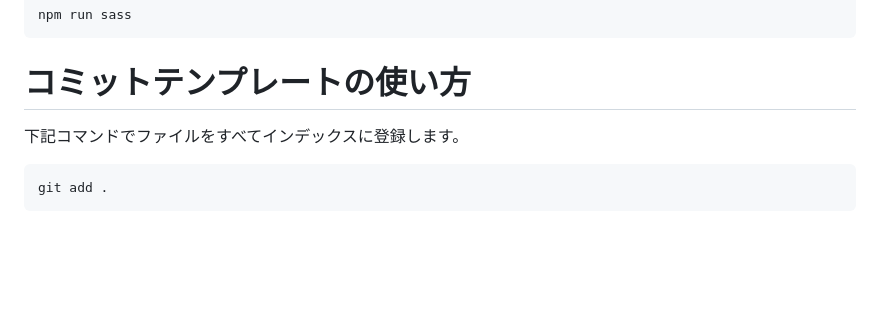
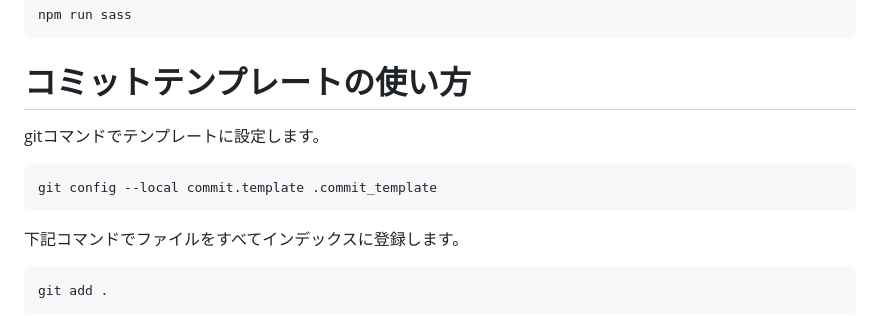
Before and after one commit to yomo-yohaku/vite-template-html, a Markdown page: README.md, the part around one of its changes. Drawn GitHub-style; blank space fills up the shorter version.

````diff
--- a/README.md
+++ b/README.md
@@ -271,6 +271,12 @@ npm run sass
 
 # コミットテンプレートの使い方
 
+gitコマンドでテンプレートに設定します。
+
+```bash
+git config --local commit.template .commit_template
+```
+
 下記コマンドでファイルをすべてインデックスに登録します。
 
 ```bash
````
Also changed, not shown: other parts of README.md (+54 -19 lines).
